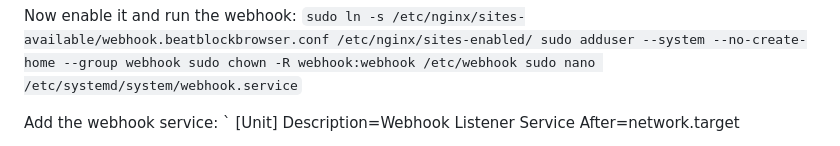
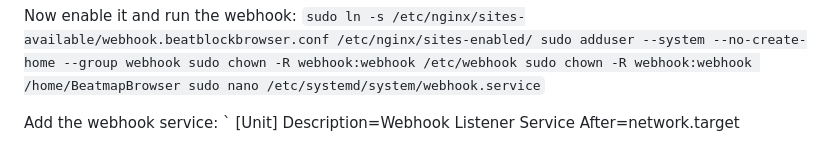
Before and after one commit to beatblock-browser/BeatmapBrowser, a Markdown page: setup.md, the part around the change. Rendered like a GitHub page.

Commit message:
Auto-update test 9

```diff
--- a/setup.md
+++ b/setup.md
@@ -288,6 +288,7 @@ Now enable it and run the webhook:
 sudo ln -s /etc/nginx/sites-available/webhook.beatblockbrowser.conf /etc/nginx/sites-enabled/
 sudo adduser --system --no-create-home --group webhook
 sudo chown -R webhook:webhook /etc/webhook
+sudo chown -R webhook:webhook /home/BeatmapBrowser
 sudo nano /etc/systemd/system/webhook.service
 `
 
```
